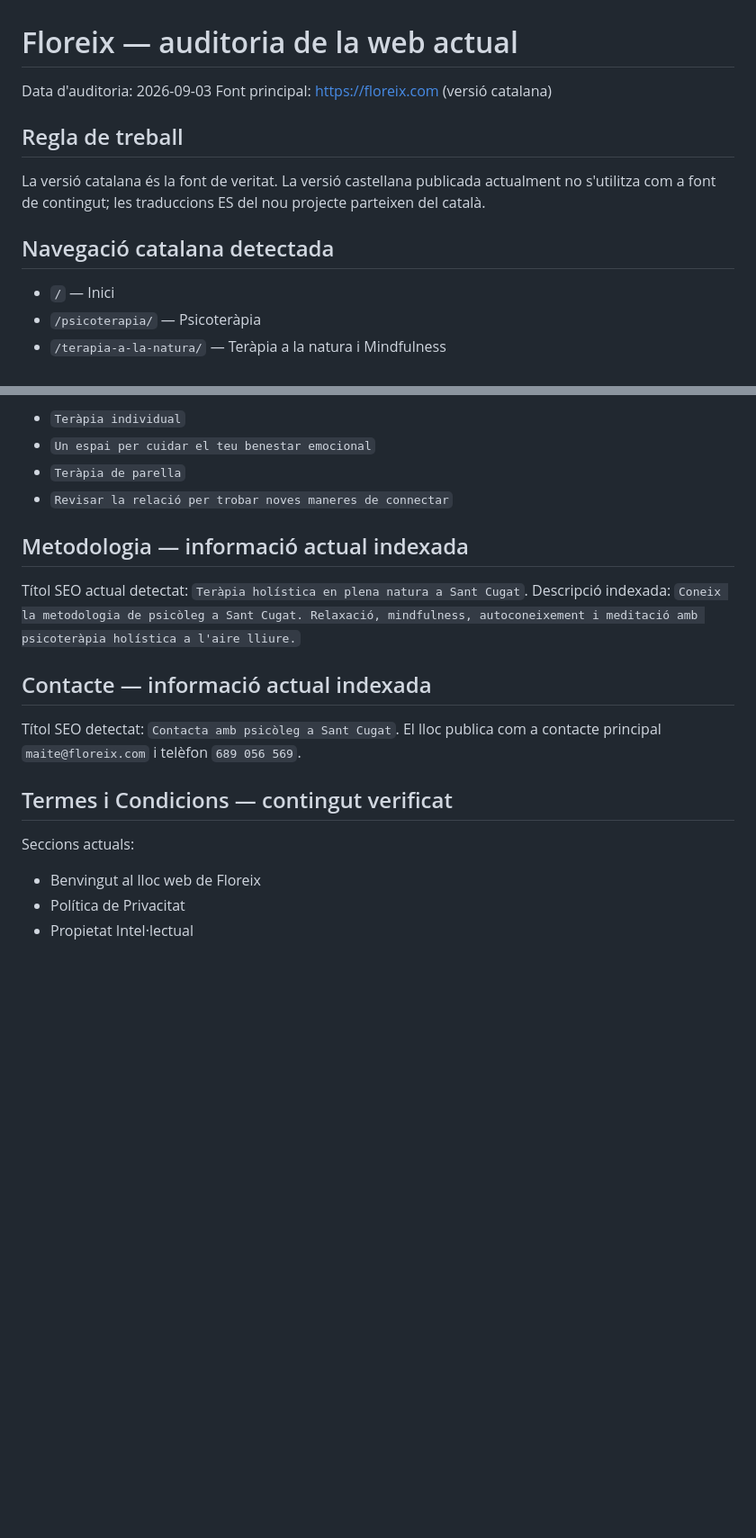
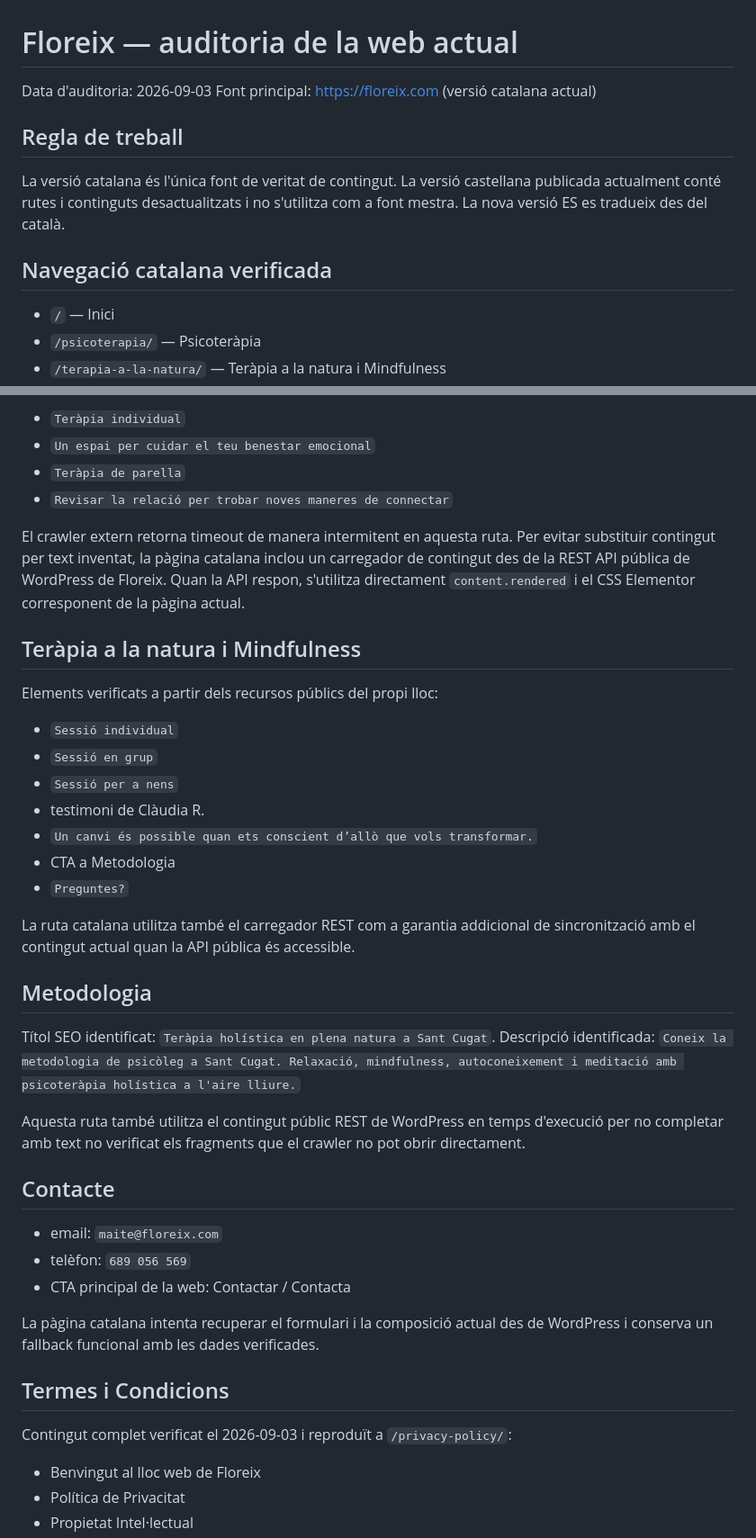
Before and after one commit to maite-terapia/floreix, a Markdown page: AUDIT.md, 2 parts joined by grey strips. Shown at 90% size. GitHub-like rendering; blank space fills up the shorter version.

```diff
--- a/AUDIT.md
+++ b/AUDIT.md
@@ -1,13 +1,13 @@
 # Floreix — auditoria de la web actual
 
 Data d'auditoria: 2026-09-03
-Font principal: https://floreix.com (versió catalana)
+Font principal: https://floreix.com (versió catalana actual)
 
 ## Regla de treball
 
-La versió catalana és la font de veritat. La versió castellana publicada actualment no s'utilitza com a font de contingut; les traduccions ES del nou projecte parteixen del català.
+La versió catalana és l'única font de veritat de contingut. La versió castellana publicada actualment conté rutes i continguts desactualitzats i no s'utilitza com a font mestra. La nova versió ES es tradueix des del català.
 
-## Navegació catalana detectada
+## Navegació catalana verificada
 
 - `/` — Inici
 - `/psicoterapia/` — Psicoteràpia
@@ -73,19 +84,39 @@ La pàgina actual està indexada com `Psicoteràpia` i mostra, entre altres elem
 - `Teràpia de parella`
 - `Revisar la relació per trobar noves maneres de connectar`
 
-## Metodologia — informació actual indexada
+El crawler extern retorna timeout de manera intermitent en aquesta ruta. Per evitar substituir contingut per text inventat, la pàgina catalana inclou un carregador de contingut des de la REST API pública de WordPress de Floreix. Quan la API respon, s'utilitza directament `content.rendered` i el CSS Elementor corresponent de la pàgina actual.
 
-Títol SEO actual detectat: `Teràpia holística en plena natura a Sant Cugat`.
-Descripció indexada: `Coneix la metodologia de psicòleg a Sant Cugat. Relaxació, mindfulness, autoconeixement i meditació amb psicoteràpia holística a l'aire lliure.`
+## Teràpia a la natura i Mindfulness
 
-## Contacte — informació actual indexada
+Elements verificats a partir dels recursos públics del propi lloc:
+- `Sessió individual`
+- `Sessió en grup`
+- `Sessió per a nens`
+- testimoni de Clàudia R.
+- `Un canvi és possible quan ets conscient d’allò que vols transformar.`
+- CTA a Metodologia
+- `Preguntes?`
 
-Títol SEO detectat: `Contacta amb psicòleg a Sant Cugat`.
-El lloc publica com a contacte principal `maite@floreix.com` i telèfon `689 056 569`.
+La ruta catalana utilitza també el carregador REST com a garantia addicional de sincronització amb el contingut actual quan la API pública és accessible.
 
-## Termes i Condicions — contingut verificat
+## Metodologia
 
-Seccions actuals:
+Títol SEO identificat: `Teràpia holística en plena natura a Sant Cugat`.
+Descripció identificada: `Coneix la metodologia de psicòleg a Sant Cugat. Relaxació, mindfulness, autoconeixement i meditació amb psicoteràpia holística a l'aire lliure.`
+
+Aquesta ruta també utilitza el contingut públic REST de WordPress en temps d'execució per no completar amb text no verificat els fragments que el crawler no pot obrir directament.
+
+## Contacte
+
+- email: `maite@floreix.com`
+- telèfon: `689 056 569`
+- CTA principal de la web: Contactar / Contacta
+
+La pàgina catalana intenta recuperar el formulari i la composició actual des de WordPress i conserva un fallback funcional amb les dades verificades.
+
+## Termes i Condicions
+
+Contingut complet verificat el 2026-09-03 i reproduït a `/privacy-policy/`:
 - Benvingut al lloc web de Floreix
 - Política de Privacitat
 - Propietat Intel·lectual
```
Also changed, not shown: other parts of AUDIT.md (+67 -29 lines).
